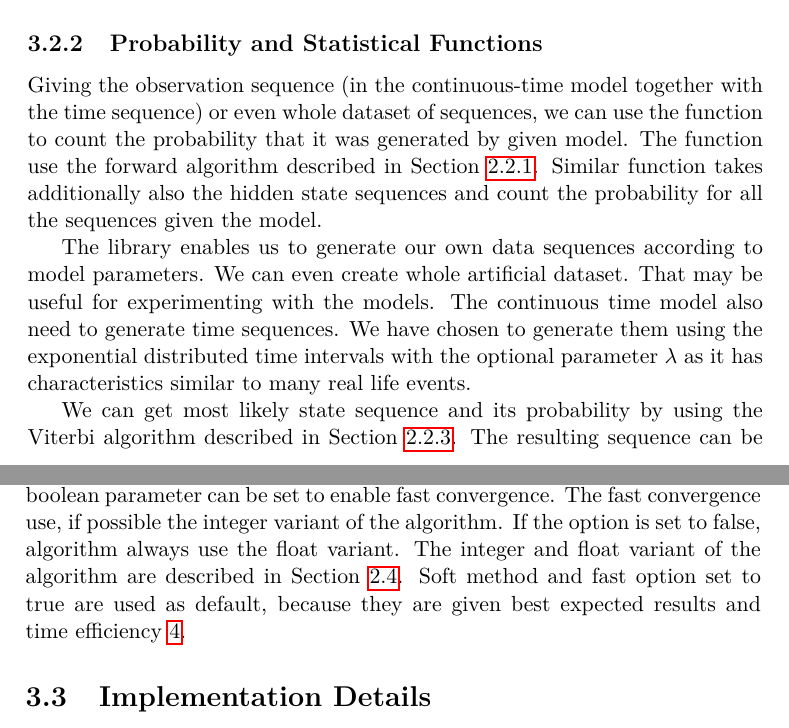
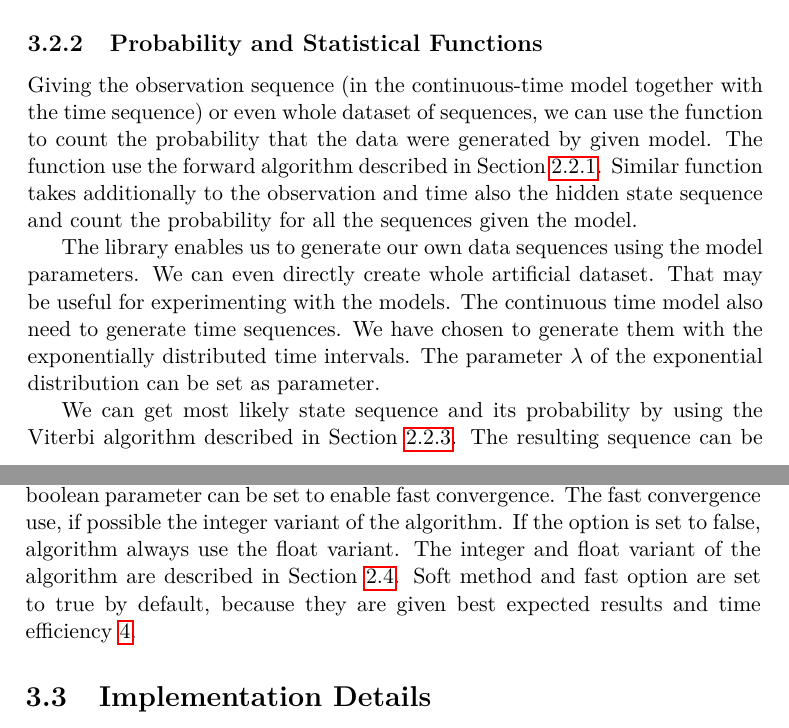
Before and after one commit to lopatovsky/DP, a LaTeX thesis (Thesis/DP_Lopatovsky_Lukas_2017.tex): two parts of pages 42 and 43 of 71, joined at a grey line, cut so that both start at the same text. Compiled offline with pdfLaTeX.

Commit message:
Fix text of library functionality

```diff
--- a/Thesis/DP_Lopatovsky_Lukas_2017.tex
+++ b/Thesis/DP_Lopatovsky_Lukas_2017.tex
@@ -958,10 +958,10 @@ We can also convert the continues-time parameters and use them for initializatio
 
 \subsection{Probability and Statistical Functions}
 
-Giving the observation sequence (in the continuous-time model together with the time sequence) or even whole dataset of sequences, we can use the function to count the probability that it was  generated by given model. The function use the forward algorithm described in Section \ref{sec:fb}. Similar function takes additionally also the hidden state sequences and count the probability for all the sequences given the model.
+Giving the observation sequence (in the continuous-time model together with the time sequence) or even whole dataset of sequences, we can use the function to count the probability that the data were generated by given model. The function use the forward algorithm described in Section \ref{sec:fb}. Similar function takes additionally to the observation and time also the hidden state sequence and count the probability for all the sequences given the model.
 
-The library enables us to generate our own data sequences according to model parameters. We can even create whole artificial dataset. That may be useful for experimenting with the models.
-The continuous time model also need to generate time sequences. We have chosen to generate them using the exponential distributed time intervals with the optional parameter $\lambda$ as it has characteristics similar to many real life events.
+The library enables us to generate our own data sequences using the model parameters. We can even directly create whole artificial dataset. That may be useful for experimenting with the models.
+The continuous time model also need to generate time sequences. We have chosen to generate them with the exponentially distributed time intervals. The parameter $\lambda$ of the exponential distribution can be set as parameter.
 
 We can get most likely state sequence and its probability by using the Viterbi algorithm described in Section \ref{sec:viterbi}. The resulting sequence can be plotted. It can be useful for the beginners to get the basic intuition about the algorithm functionality.
 
@@ -971,7 +971,7 @@ We use EM algorithms to estimate the models parameters. The Baum-welch algorithm
 The Baum-welch algorithm function can optionally return the probability estimation sequence containing the measures for every iteration. It is useful for plotting algorithm convergences and deciding, when is the best time to stop the algorithm. To use the algorithm for the training, we need to pass the dataset of observation and for continuous-time model also time sequences. They can be passed in the form of NumPy matrices or as list of NumPy arrays. The second approach enable the training with sequences of different lengths.
 
 The continuous-time algorithm is implemented in multiple variants. The soft or hard method can be used as described in Section \ref{sec:shm}. The optional boolean parameter can be set to enable fast convergence. The fast convergence use, if possible the integer variant of the algorithm. If the option is set to false, algorithm always use the float variant. The integer and float variant of the algorithm are described in Section \ref{sec:alg}.
-Soft method and fast option set to true are used as default, because they are given best expected results and time efficiency \ref{sec:exper}.
+Soft method and fast option are set to true by default, because they are given best expected results and time efficiency \ref{sec:exper}.
 
 \section{Implementation Details}
 
```
